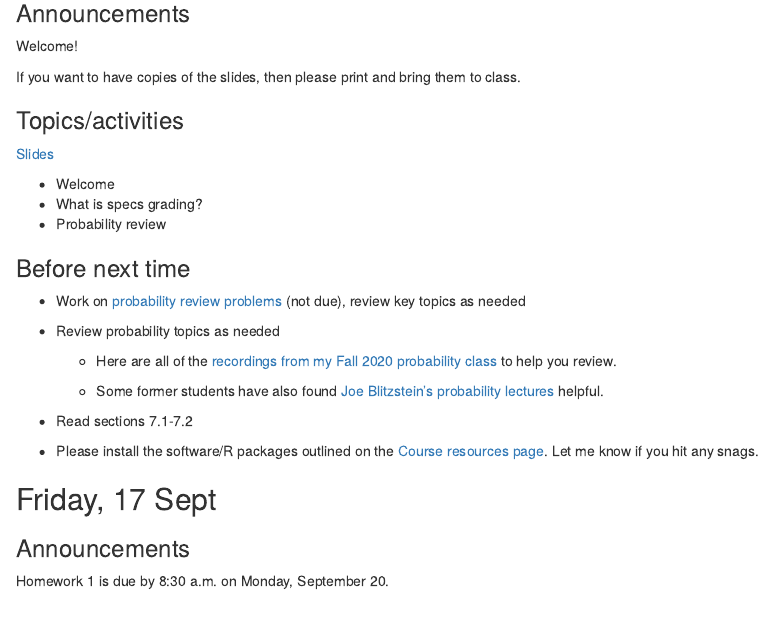
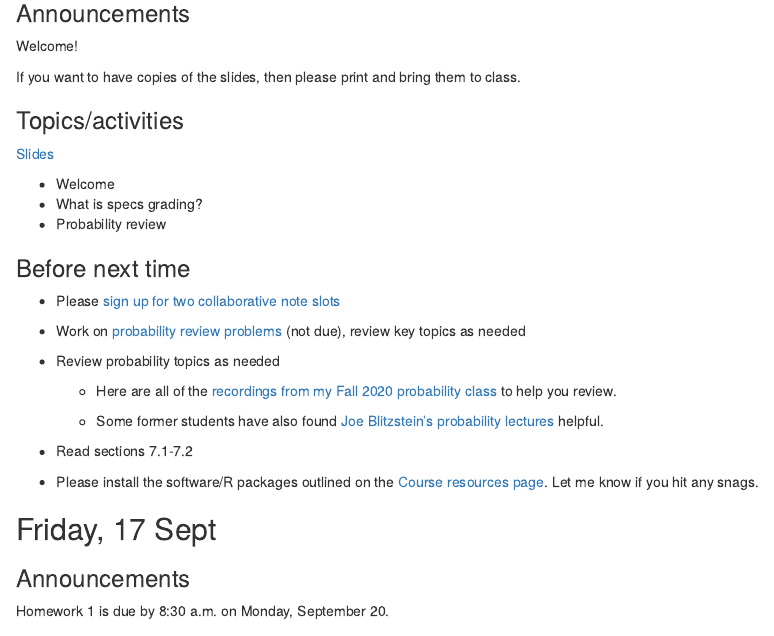
Before and after one commit to aloy/stat340, an R Markdown document (_posts/week01/week01.Rmd): the page in a window 1100 px wide, from 140 px down. Rendered offline with R 4.5, knitr and Pandoc, with nearby package versions; drawn as R Markdown's standard HTML page in place of the format the file asks for.

Commit message:
adding collab notes sign up link

```diff
--- a/_posts/week01/week01.Rmd
+++ b/_posts/week01/week01.Rmd
@@ -32,6 +32,8 @@ If you want to have copies of the slides, then please print and bring them to cl
 
 ### Before next time
 
+- Please [sign up for two collaborative note slots ](https://docs.google.com/document/d/1-RjAbLxBAxEuy0R4HrMSHMwoNs0XilKwwT5cGBGswvM/edit?usp=sharing)
+
 - Work on [probability review problems](https://www.dropbox.com/s/k1o96mpyqfe3agc/hw0-prob-review.pdf?dl=0) (not due), review key topics as needed
 
 - Review probability topics as needed
```
Also changed, not shown: _posts/week01/week01.html, docs/posts/posts.json, 2 other files.
